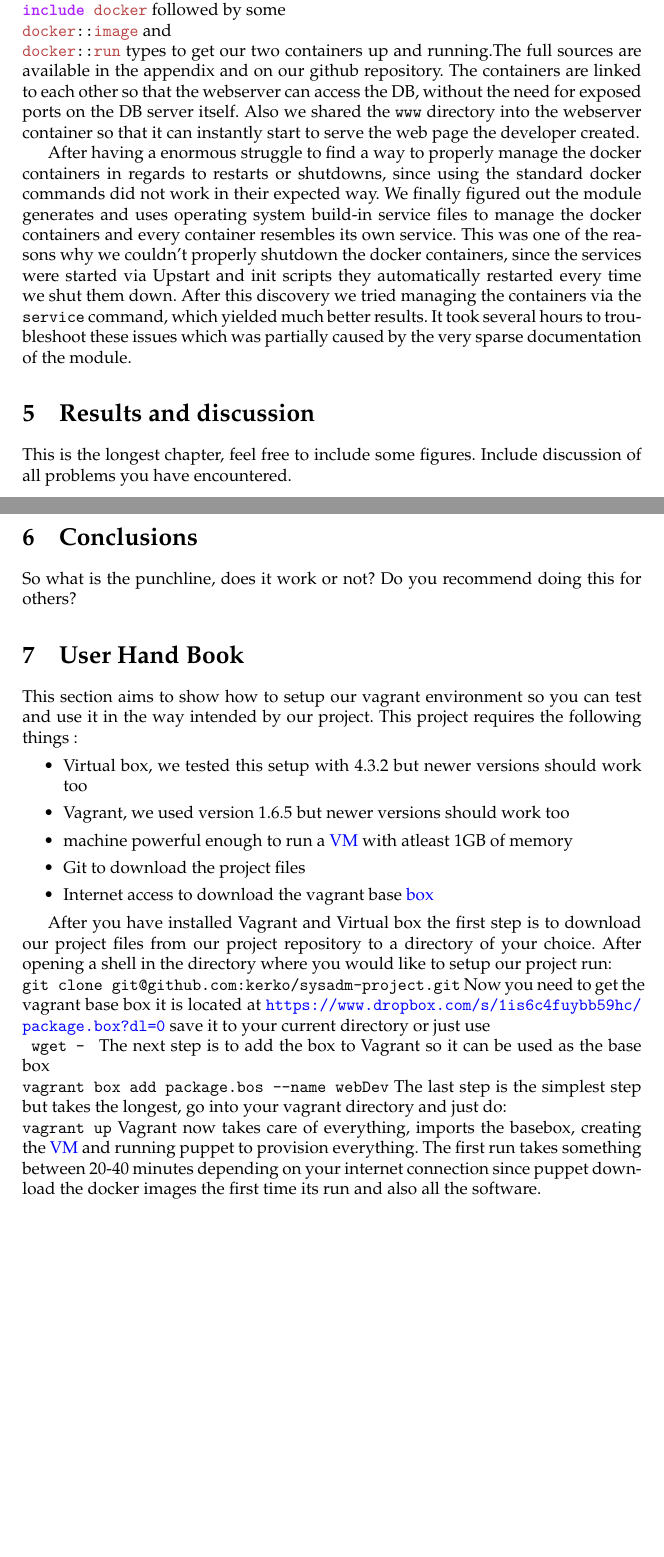
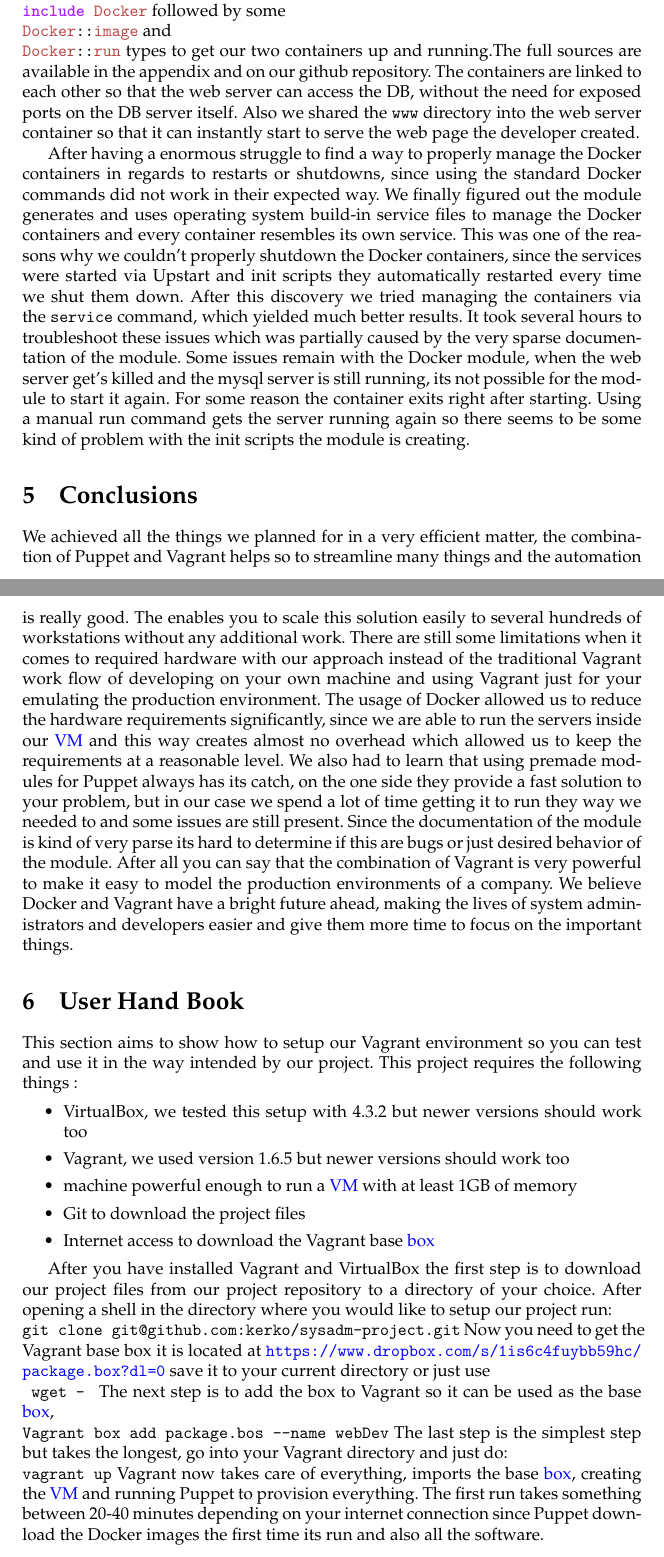
Before and after one commit to kerko/sysadm-project, a LaTeX document (docs/report/report.tex, which reads docs/report/preamble.tex): two parts of pages 5 and 6 of 8, joined at a grey line, cut so that both start at the same text, the shorter picture padded with empty space. Compiled offline with pdfLaTeX.

Commit message:
added conclusion

```diff
--- a/docs/report/preamble.tex
+++ b/docs/report/preamble.tex
@@ -60,7 +60,7 @@
 \newglossaryentry{box}
 {
   name=box,
-  description={is a base virtual machine used as the base for setting up new virtual machines},
+  description={is a base virtual machine used as the base for setting up new virtual machines, also called "base box"},
    plural=boxes
 }
 \newglossaryentry{provisioner}
--- a/docs/report/report.tex
+++ b/docs/report/report.tex
@@ -76,36 +76,32 @@
 \end{minted}
 
 \subsection{Using Docker to provide application run time environment inside the \gls{VM}}
-Since we decided to run our web server and mysql server in docker containers and not the actual \gls{VM}, we looked for the best way this would be accomplished. We found the approved docker module in the puppet forge which made it really easy to manage docker containers via puppet. All we needed was to add \mint{puppet}|include docker| followed by some \mint{puppet}|docker::image| and \mint{puppet}|docker::run| types to get our two containers up and running.The full sources are available in the appendix and on our github repository. The containers are linked to each other so that the webserver can access the DB, without the need for exposed ports on the DB server itself. Also we shared the \verb|www| directory into the webserver container so that it can instantly start to serve the web page the developer created.
+Since we decided to run our web server and mysql server in Docker containers and not the actual \gls{VM}, we looked for the best way this would be accomplished. We found the approved Docker module in the Puppet forge which made it really easy to manage Docker containers via Puppet. All we needed was to add \mint{Puppet}|include Docker| followed by some \mint{Puppet}|Docker::image| and \mint{Puppet}|Docker::run| types to get our two containers up and running.The full sources are available in the appendix and on our github repository. The containers are linked to each other so that the web server can access the DB, without the need for exposed ports on the DB server itself. Also we shared the \verb|www| directory into the web server container so that it can instantly start to serve the web page the developer created.
 
-After having a enormous struggle to find a way to properly manage the docker containers in regards to restarts or shutdowns, since using the standard docker commands did not work in their expected way. We finally figured out the module generates and uses operating system build-in service files to manage the docker containers and every container resembles its own service. This was one of the reasons why we couldn't properly shutdown the docker containers, since the services were started via Upstart and init scripts they automatically restarted every time we shut them down. After this discovery we tried managing the containers via the \verb|service| command, which yielded much better results. It took several hours to troubleshoot these issues which was partially caused by the very sparse documentation of the module.
+After having a enormous struggle to find a way to properly manage the Docker containers in regards to restarts or shutdowns, since using the standard Docker commands did not work in their expected way. We finally figured out the module generates and uses operating system build-in service files to manage the Docker containers and every container resembles its own service. This was one of the reasons why we couldn't properly shutdown the Docker containers, since the services were started via Upstart and init scripts they automatically restarted every time we shut them down. After this discovery we tried managing the containers via the \verb|service| command, which yielded much better results. It took several hours to troubleshoot these issues which was partially caused by the very sparse documentation of the module.  Some issues remain with the Docker module, when the web server get's killed and the mysql server is still running, its not possible for the module to start it again. For some reason the container exits right after starting. Using a manual run command gets the server running again so there seems to be some kind of problem with the init scripts the module is creating.
 
-\section{Results and discussion}
-
-This is the longest chapter, feel free to include some figures. Include
-discussion of all problems you have encountered.
 
 
 
 \section{Conclusions}
 
-So what is the punchline, does it work or not? Do you recommend doing this
-for others?
+We achieved all the things we planned for in a very efficient matter, the combination of Puppet and Vagrant helps so to streamline many things and the automation is really good.  The enables you to scale this solution easily to several hundreds of workstations without any additional work. There are still some limitations when it comes to required hardware with our approach instead of the traditional Vagrant work flow of developing on your own machine and using Vagrant just for your emulating the production environment. The usage of Docker allowed us to reduce the hardware requirements significantly, since we are able to run the servers inside our \gls{VM} and this way creates almost no overhead which allowed us to keep the requirements at a reasonable level. We also had to learn that using premade modules for Puppet always has its catch, on the one side they provide a fast solution to your problem, but in our case we spend a lot of time getting it to run they way we needed to and some issues are still present. Since the documentation of the module is kind of very parse its hard to determine if this are bugs or just desired behavior of the module.
+After all you can say that the combination of  Vagrant is very powerful to make it easy to model the production environments of a company. We believe Docker and Vagrant have a bright future ahead, making the lives of system administrators and developers easier and give them more time to focus on the important things.
 
 \section{User Hand Book}
-This section aims to show how to setup our vagrant environment so you can test and use it in the way intended by our project.
+This section aims to show how to setup our Vagrant environment so you can test and use it in the way intended by our project.
 This project requires the following things :
 \begin{itemize}
-\item Virtual box, we tested this setup with 4.3.2 but newer versions should work too
+\item VirtualBox, we tested this setup with 4.3.2 but newer versions should work too
 \item Vagrant, we used version 1.6.5 but newer versions should work too
-\item machine powerful enough to run a \gls{VM} with atleast 1GB of memory
+\item machine powerful enough to run a \gls{VM} with at least 1GB of memory
 \item Git to download the project files
-\item Internet access to download the vagrant base \gls{box}
+\item Internet access to download the Vagrant base \gls{box}
 \end{itemize}
 
-After you have installed Vagrant and Virtual box the first step is to download our project files from our project repository to a directory of your choice. After opening a shell in the directory where you would like to setup our project run: \mint{bash}|git clone git@github.com:kerko/sysadm-project.git|
-Now you need to get the vagrant base box it is located at \url{https://www.dropbox.com/s/1is6c4fuybb59hc/package.box?dl=0} save it to your current directory or just use \mint{bash}| wget - |
-The next step is to add the box to Vagrant so it can be used as the base box \mint{bash}|vagrant box add package.bos --name webDev| The last step is the simplest step but takes the longest, go into your vagrant directory and just do: \mint{bash}|vagrant up| Vagrant now takes care of everything, imports the basebox, creating the \gls{VM} and running puppet to provision everything. The first run takes something between 20-40 minutes depending on your internet connection since puppet download the docker images the first time its run and also all the software.
+After you have installed Vagrant and VirtualBox the first step is to download our project files from our project repository to a directory of your choice. After opening a shell in the directory where you would like to setup our project run: \mint{bash}|git clone git@github.com:kerko/sysadm-project.git|
+Now you need to get the Vagrant base box it is located at \url{https://www.dropbox.com/s/1is6c4fuybb59hc/package.box?dl=0} save it to your current directory or just use \mint{bash}| wget - |
+The next step is to add the box to Vagrant so it can be used as the base \gls{box}, \mint{bash}|Vagrant box add package.bos --name webDev| The last step is the simplest step but takes the longest, go into your Vagrant directory and just do: \mint{bash}|vagrant up| Vagrant now takes care of everything, imports the base \gls{box}, creating the \gls{VM} and running Puppet to provision everything. The first run takes something between 20-40 minutes depending on your internet connection since Puppet download the Docker images the first time its run and also all the software.
 
 
 
```
Also changed, not shown: docs/report/report.tex (40 more changed lines).
